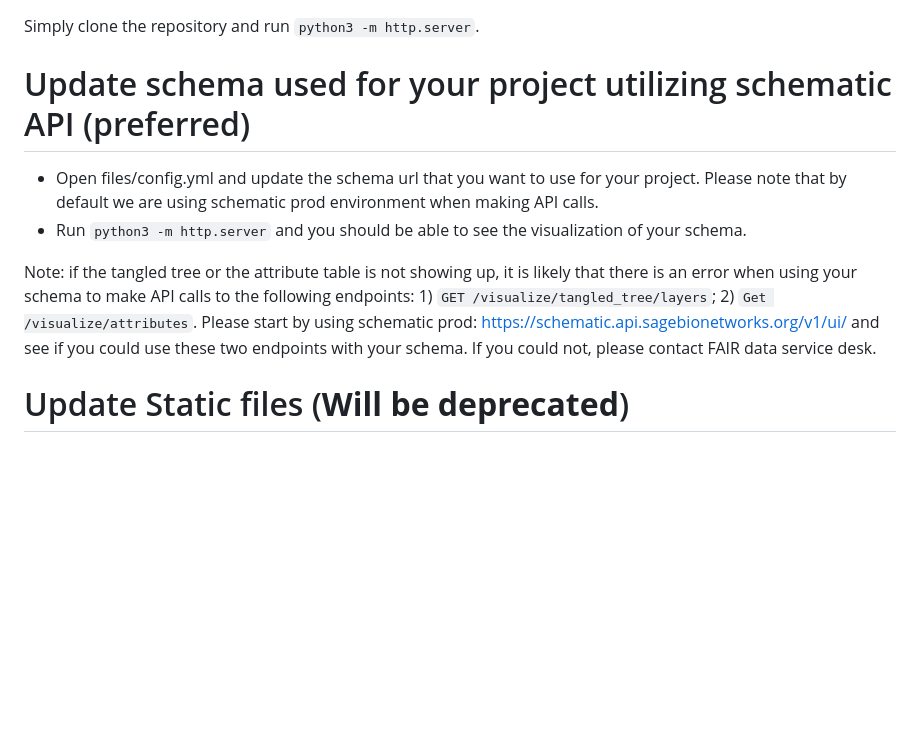
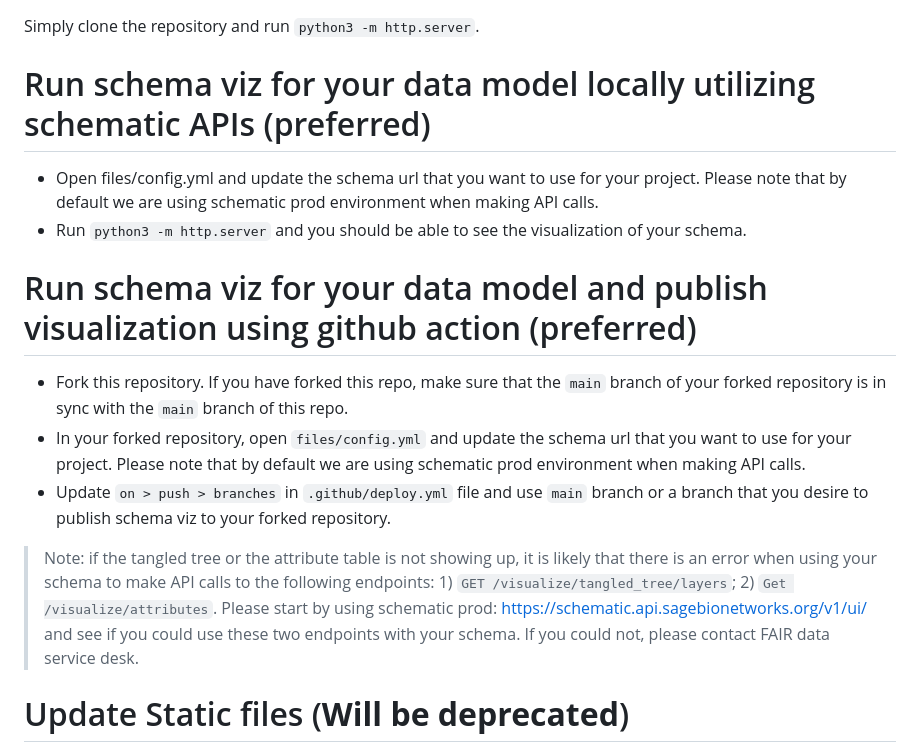
Before and after one commit to Sage-Bionetworks/schema_visualization, a Markdown page: README.md, the part around the change. Drawn GitHub-style; blank space fills up the shorter version.

Commit message:
update documentation for publishing schema viz

```diff
--- a/README.md
+++ b/README.md
@@ -4,11 +4,16 @@ This repository is for extracting D3 and Javascript code from observables to pro
 # Running the code
 Simply clone the repository and run `python3 -m http.server`.
 
-# Update schema used for your project utilizing schematic API (preferred)
+# Run schema viz for your data model locally utilizing schematic APIs (preferred)
 * Open files/config.yml and update the schema url that you want to use for your project. Please note that by default we are using schematic prod environment when making API calls.
 * Run `python3 -m http.server` and you should be able to see the visualization of your schema.
 
-Note: if the tangled tree or the attribute table is not showing up, it is likely that there is an error when using your schema to make API calls to the following endpoints: 1) `GET /visualize/tangled_tree/layers`; 2) `Get /visualize/attributes`. Please start by using schematic prod: https://schematic.api.sagebionetworks.org/v1/ui/ and see if you could use these two endpoints with your schema. If you could not, please contact FAIR data service desk.
+# Run schema viz for your data model and publish visualization using github action (preferred)
+* Fork this repository. If you have forked this repo, make sure that the `main` branch of your forked repository is in sync with the `main` branch of this repo.
+* In your forked repository, open `files/config.yml` and update the schema url that you want to use for your project. Please note that by default we are using schematic prod environment when making API calls.
+* Update `on > push > branches` in `.github/deploy.yml` file and use `main` branch or a branch that you desire to publish schema viz to your forked repository.
+
+> Note: if the tangled tree or the attribute table is not showing up, it is likely that there is an error when using your schema to make API calls to the following endpoints: 1) `GET /visualize/tangled_tree/layers`; 2) `Get /visualize/attributes`. Please start by using schematic prod: https://schematic.api.sagebionetworks.org/v1/ui/ and see if you could use these two endpoints with your schema. If you could not, please contact FAIR data service desk.
 
 
 # Update Static files (**Will be deprecated**)
```
